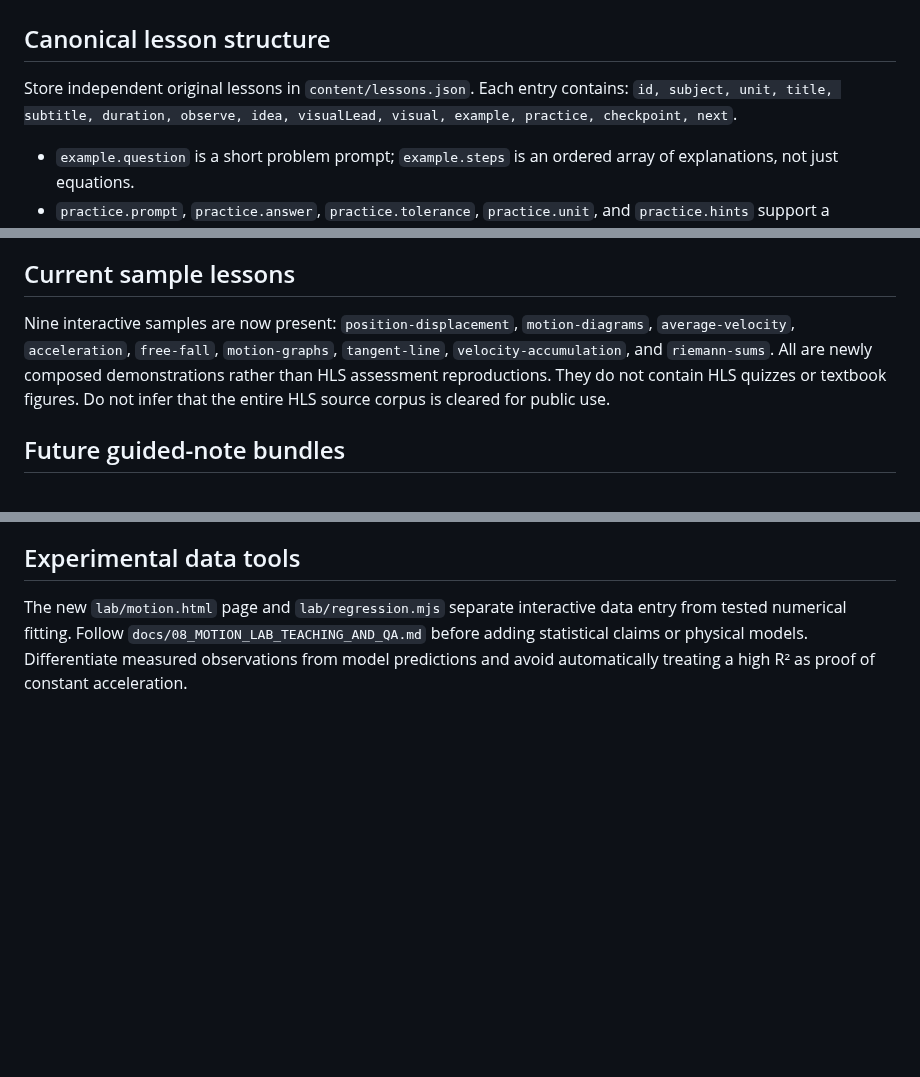
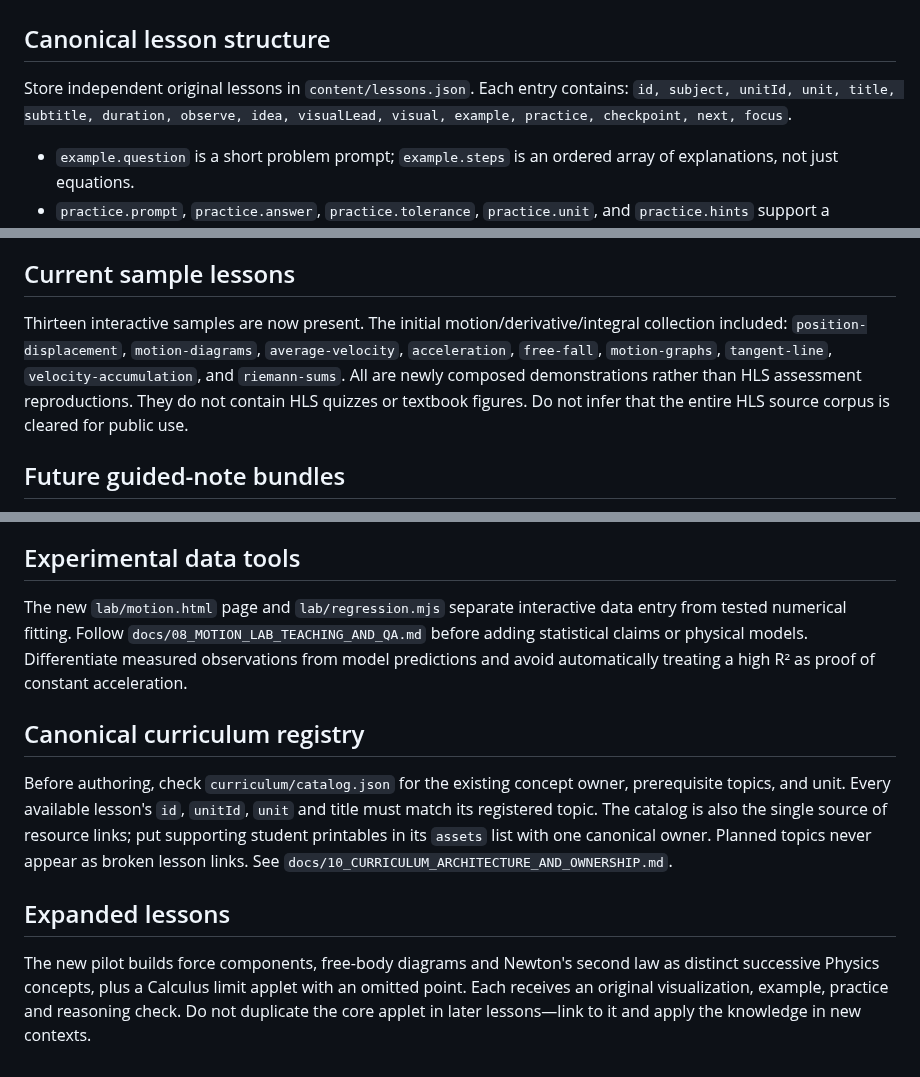
Before and after one commit to antmhernandez/Interactive-Academy, a Markdown page: docs/LESSON_AUTHORING.md, 3 parts joined by grey strips. Drawn GitHub-style; blank space fills up the shorter version.

Commit message:
Update project documents for canonical 79-topic roadmap and thirteen interactive lessons

```diff
--- a/docs/LESSON_AUTHORING.md
+++ b/docs/LESSON_AUTHORING.md
@@ -2,7 +2,7 @@
 
 ## Canonical lesson structure
 Store independent original lessons in `content/lessons.json`. Each entry contains:
-`id, subject, unit, title, subtitle, duration, observe, idea, visualLead, visual, example, practice, checkpoint, next`.
+`id, subject, unitId, unit, title, subtitle, duration, observe, idea, visualLead, visual, example, practice, checkpoint, next, focus`.
 - `example.question` is a short problem prompt; `example.steps` is an ordered array of explanations, not just equations.
 - `practice.prompt`, `practice.answer`, `practice.tolerance`, `practice.unit`, and `practice.hints` support a numerical browser-only check.
 - `visual` selects a rigorously defined original simulator in `app.js`.
@@ -23,7 +23,7 @@ Start by asking one clear, meaningful question. Introduce the phenomenon, then a
 - Provenance: document original authorship, sources of numerical data and any borrowed materials privately.
 
 ## Current sample lessons
-Nine interactive samples are now present: `position-displacement`, `motion-diagrams`, `average-velocity`, `acceleration`, `free-fall`, `motion-graphs`, `tangent-line`, `velocity-accumulation`, and `riemann-sums`. All are newly composed demonstrations rather than HLS assessment reproductions. They do not contain HLS quizzes or textbook figures. Do not infer that the entire HLS source corpus is cleared for public use.
+Thirteen interactive samples are now present. The initial motion/derivative/integral collection included: `position-displacement`, `motion-diagrams`, `average-velocity`, `acceleration`, `free-fall`, `motion-graphs`, `tangent-line`, `velocity-accumulation`, and `riemann-sums`. All are newly composed demonstrations rather than HLS assessment reproductions. They do not contain HLS quizzes or textbook figures. Do not infer that the entire HLS source corpus is cleared for public use.
 
 ## Future guided-note bundles
 Use canonical lesson concepts to produce synchronized blank/student and teacher editions and short observation labs. Test against the actual assessments. Release dates, license rights, institutional pricing and teacher-only access are future decisions, not current site features.
@@ -36,3 +36,9 @@ Include at least two plausible wrong answers grounded in common student misunder
 
 ## Experimental data tools
 The new `lab/motion.html` page and `lab/regression.mjs` separate interactive data entry from tested numerical fitting. Follow `docs/08_MOTION_LAB_TEACHING_AND_QA.md` before adding statistical claims or physical models. Differentiate measured observations from model predictions and avoid automatically treating a high R² as proof of constant acceleration.
+
+## Canonical curriculum registry
+Before authoring, check `curriculum/catalog.json` for the existing concept owner, prerequisite topics, and unit. Every available lesson's `id`, `unitId`, `unit` and title must match its registered topic. The catalog is also the single source of resource links; put supporting student printables in its `assets` list with one canonical owner. Planned topics never appear as broken lesson links. See `docs/10_CURRICULUM_ARCHITECTURE_AND_OWNERSHIP.md`.
+
+## Expanded lessons
+The new pilot builds force components, free-body diagrams and Newton's second law as distinct successive Physics concepts, plus a Calculus limit applet with an omitted point. Each receives an original visualization, example, practice and reasoning check. Do not duplicate the core applet in later lessons—link to it and apply the knowledge in new contexts.
```
